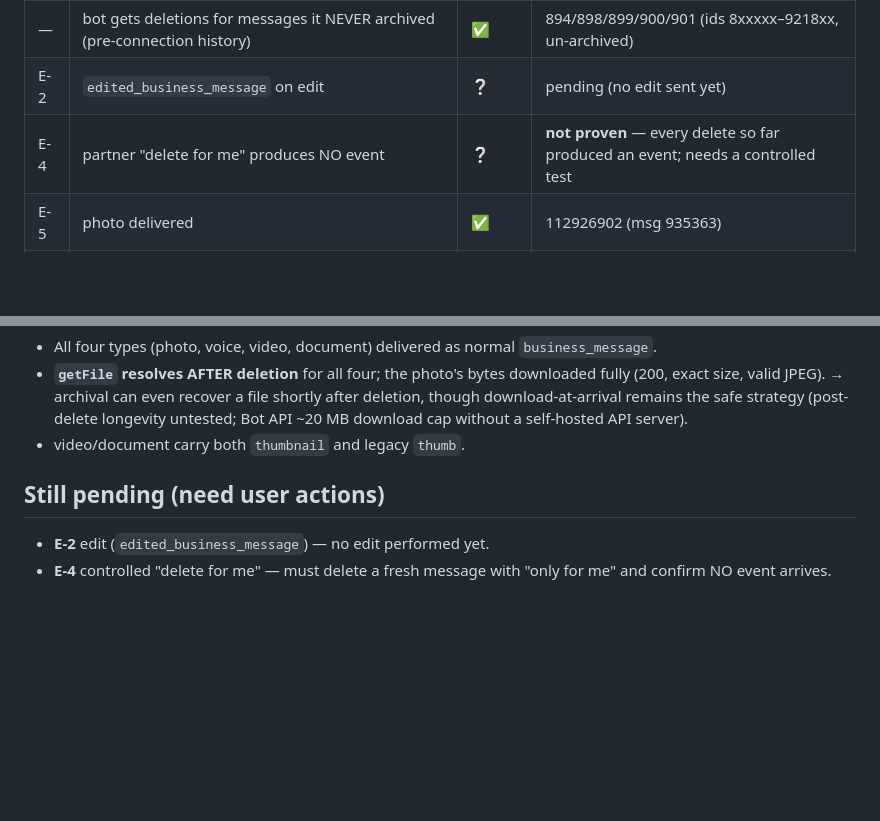
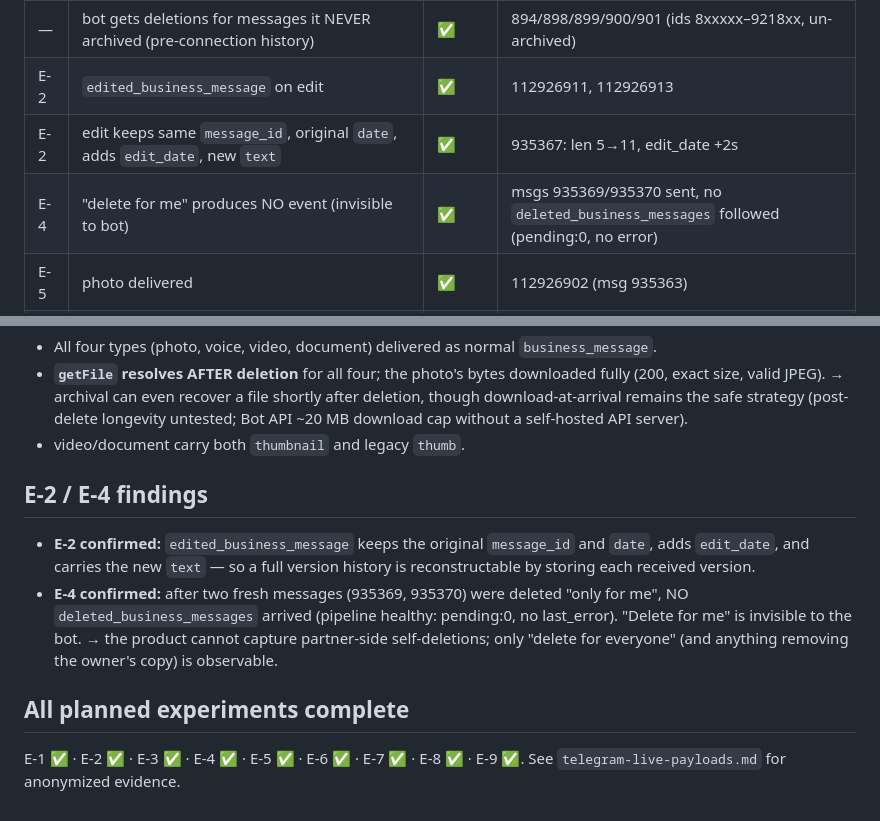
Before and after one commit to filmmaker01/aegis, a Markdown page: docs/telegram-live-capabilities.md, 2 parts joined by grey strips. Drawn GitHub-style; blank space fills up the shorter version.

```diff
--- a/docs/telegram-live-capabilities.md
+++ b/docs/telegram-live-capabilities.md
@@ -25,8 +25,9 @@ Bot: `@AegisArchive_bot` · captured 2026-07-14. Anonymized payloads:
 | E-3 | delete payload has **NO deletion timestamp** | ✅ | confirmed absent → use receipt time |
 | E-9 | batch delete = ONE update with `message_ids[]` array | ✅ | 112926901 — 22 ids in one update |
 | — | bot gets deletions for messages it NEVER archived (pre-connection history) | ✅ | 894/898/899/900/901 (ids 8xxxxx–9218xx, un-archived) |
-| E-2 | `edited_business_message` on edit | ❔ | pending (no edit sent yet) |
-| E-4 | partner "delete for me" produces NO event | ❔ | **not proven** — every delete so far produced an event; needs a controlled test |
+| E-2 | `edited_business_message` on edit | ✅ | 112926911, 112926913 |
+| E-2 | edit keeps same `message_id`, original `date`, adds `edit_date`, new `text` | ✅ | 935367: len 5→11, edit_date +2s |
+| E-4 | "delete for me" produces NO event (invisible to bot) | ✅ | msgs 935369/935370 sent, no `deleted_business_messages` followed (pending:0, no error) |
 | E-5 | photo delivered | ✅ | 112926902 (msg 935363) |
 | E-5 | `getFile` works AFTER delete + bytes downloadable | ✅ | photo download 200, 215365 B, valid JPEG |
 | E-6 | voice delivered (`audio/ogg`) + getFile after delete | ✅ | 112926904 (935364) |
@@ -72,7 +73,15 @@ Doing "delete for everyone" (the default) will always produce an event and does
   ~20 MB download cap without a self-hosted API server).
 - video/document carry both `thumbnail` and legacy `thumb`.
 
-## Still pending (need user actions)
-- **E-2** edit (`edited_business_message`) — no edit performed yet.
-- **E-4** controlled "delete for me" — must delete a fresh message with "only for me" and
-  confirm NO event arrives.
+## E-2 / E-4 findings
+- **E-2 confirmed:** `edited_business_message` keeps the original `message_id` and `date`, adds
+  `edit_date`, and carries the new `text` — so a full version history is reconstructable by
+  storing each received version.
+- **E-4 confirmed:** after two fresh messages (935369, 935370) were deleted "only for me", NO
+  `deleted_business_messages` arrived (pipeline healthy: pending:0, no last_error). "Delete for
+  me" is invisible to the bot. → the product cannot capture partner-side self-deletions; only
+  "delete for everyone" (and anything removing the owner's copy) is observable.
+
+## All planned experiments complete
+E-1 ✅ · E-2 ✅ · E-3 ✅ · E-4 ✅ · E-5 ✅ · E-6 ✅ · E-7 ✅ · E-8 ✅ · E-9 ✅.
+See `telegram-live-payloads.md` for anonymized evidence.
```
Also changed, not shown: docs/telegram-live-payloads.md (+48 -0 lines).
